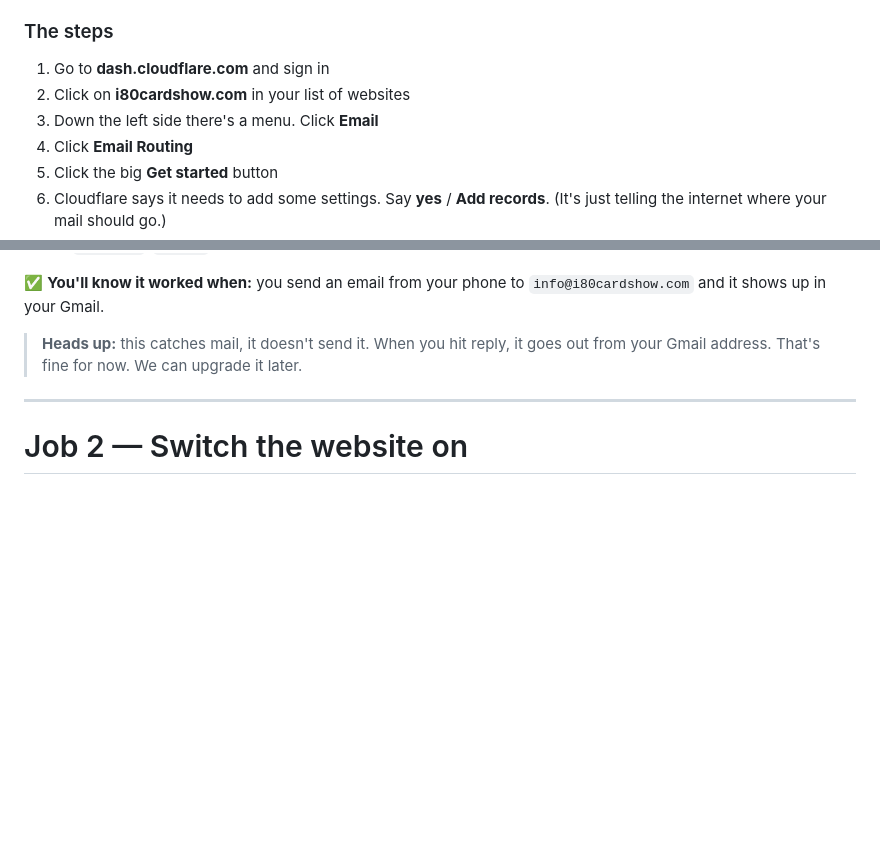
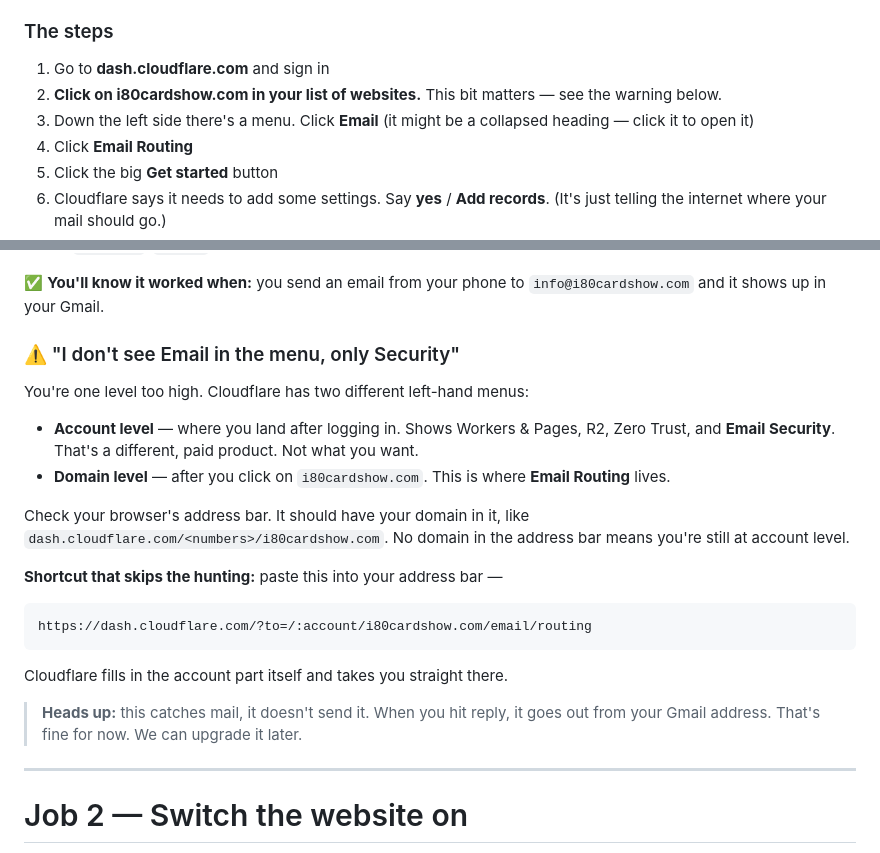
Before and after one commit to bingebank/i-80-card-show, a Markdown page: docs/GO-LIVE.md, 2 parts joined by grey strips. GitHub-like rendering; blank space fills up the shorter version.

Commit message:
Note the account-vs-domain sidebar trap in the email routing steps
Email Routing lives in the domain-level sidebar, but the account-level one
(where you land after logging in) shows Email Security instead - a different,
paid product. Adds the distinction, how to tell which sidebar you're looking
at from the address bar, and a deep link that skips the navigation.

Co-Authored-By: Claude Opus 5 <noreply@anthropic.com>
Claude-Session: https://claude.ai/code/session_01HJUB3ADNr84TtMD5KCmLkW

````diff
--- a/docs/GO-LIVE.md
+++ b/docs/GO-LIVE.md
@@ -35,8 +35,10 @@ Five minutes fixes it, for free.
 ### The steps
 
 1. Go to **dash.cloudflare.com** and sign in
-2. Click on **i80cardshow.com** in your list of websites
+2. **Click on i80cardshow.com in your list of websites.** This bit matters — see the
+   warning below.
 3. Down the left side there's a menu. Click **Email**
+   (it might be a collapsed heading — click it to open it)
 4. Click **Email Routing**
 5. Click the big **Get started** button
 6. Cloudflare says it needs to add some settings. Say **yes** / **Add records**.
@@ -53,6 +55,27 @@ Five minutes fixes it, for free.
 
 ✅ **You'll know it worked when:** you send an email from your phone to
 `info@i80cardshow.com` and it shows up in your Gmail.
+
+### ⚠️ "I don't see Email in the menu, only Security"
+
+You're one level too high. Cloudflare has two different left-hand menus:
+
+- **Account level** — where you land after logging in. Shows Workers & Pages, R2,
+  Zero Trust, and **Email Security**. That's a different, paid product. Not what you want.
+- **Domain level** — after you click on `i80cardshow.com`. This is where **Email Routing**
+  lives.
+
+Check your browser's address bar. It should have your domain in it, like
+`dash.cloudflare.com/<numbers>/i80cardshow.com`. No domain in the address bar means you're
+still at account level.
+
+**Shortcut that skips the hunting:** paste this into your address bar —
+
+```
+https://dash.cloudflare.com/?to=/:account/i80cardshow.com/email/routing
+```
+
+Cloudflare fills in the account part itself and takes you straight there.
 
 > **Heads up:** this catches mail, it doesn't send it. When you hit reply, it goes out from
 > your Gmail address. That's fine for now. We can upgrade it later.
````
